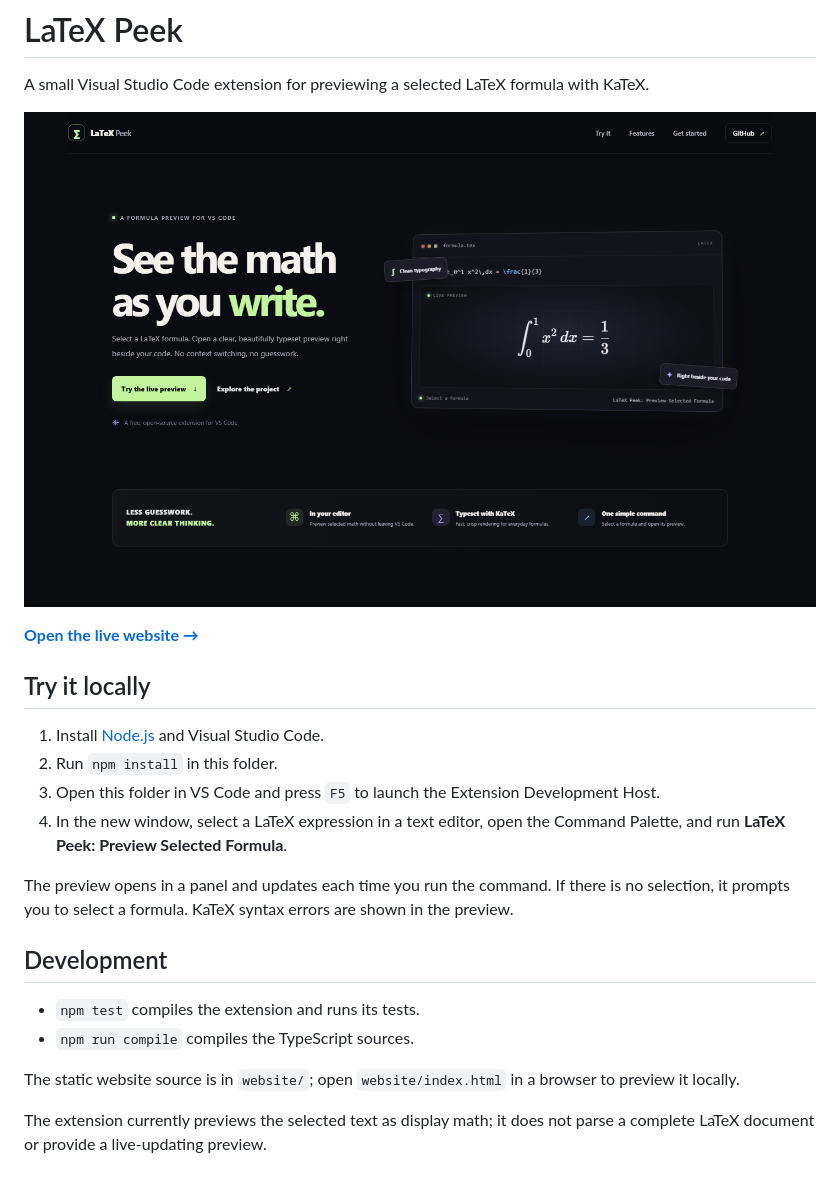
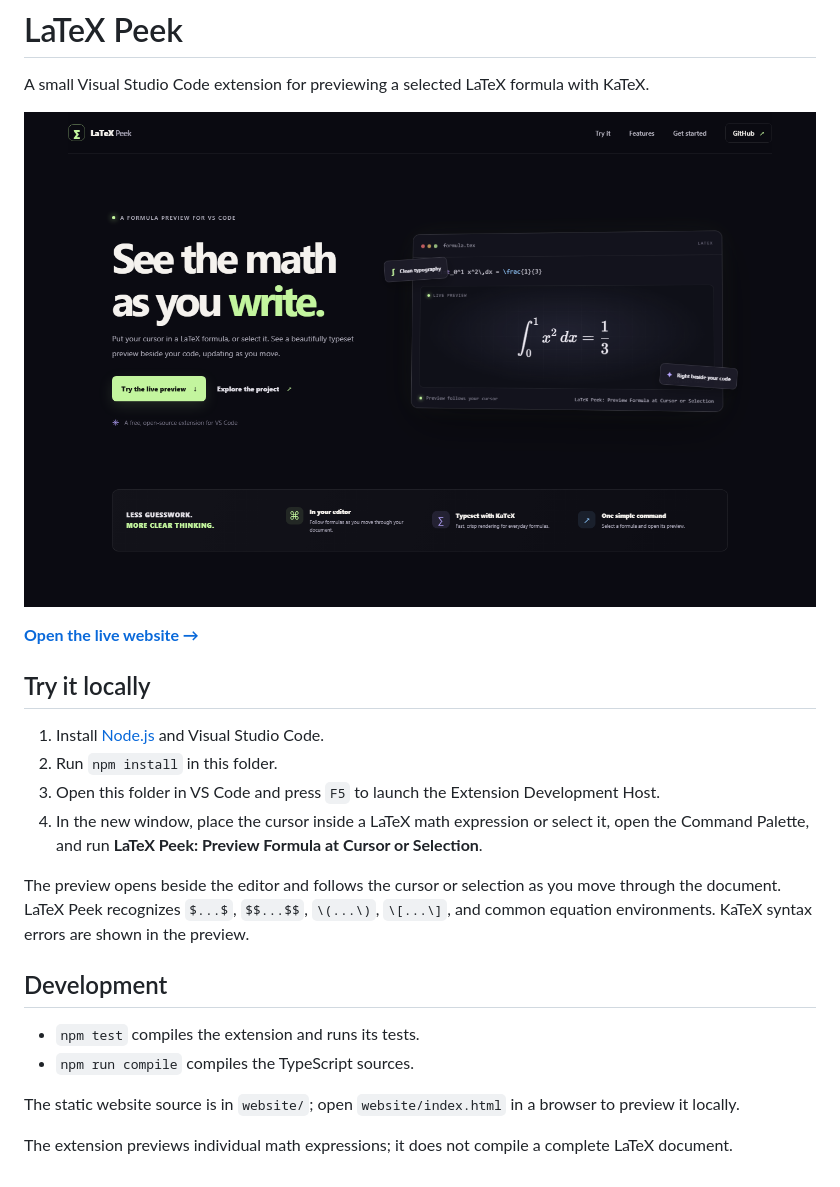
Before and after one commit to genTUREe/latex-peek, a Markdown page: README.md, the part around the change. Rendered like a GitHub page; pictures changed too: website/preview.png.

Commit message:
Add cursor-aware live math preview
Co-authored-by: Copilot App <223556219+Copilot@users.noreply.github.com>

```diff
--- a/README.md
+++ b/README.md
@@ -11,9 +11,9 @@ A small Visual Studio Code extension for previewing a selected LaTeX formula wit
 1. Install [Node.js](https://nodejs.org/) and Visual Studio Code.
 2. Run `npm install` in this folder.
 3. Open this folder in VS Code and press `F5` to launch the Extension Development Host.
-4. In the new window, select a LaTeX expression in a text editor, open the Command Palette, and run **LaTeX Peek: Preview Selected Formula**.
+4. In the new window, place the cursor inside a LaTeX math expression or select it, open the Command Palette, and run **LaTeX Peek: Preview Formula at Cursor or Selection**.
 
-The preview opens in a panel and updates each time you run the command. If there is no selection, it prompts you to select a formula. KaTeX syntax errors are shown in the preview.
+The preview opens beside the editor and follows the cursor or selection as you move through the document. LaTeX Peek recognizes `$...$`, `$$...$$`, `\(...\)`, `\[...\]`, and common equation environments. KaTeX syntax errors are shown in the preview.
 
 ## Development
 
@@ -22,4 +22,4 @@ The preview opens in a panel and updates each time you run the command. If there
 
 The static website source is in `website/`; open `website/index.html` in a browser to preview it locally.
 
-The extension currently previews the selected text as display math; it does not parse a complete LaTeX document or provide a live-updating preview.
+The extension previews individual math expressions; it does not compile a complete LaTeX document.
```
Also changed, not shown: 5 other files.
